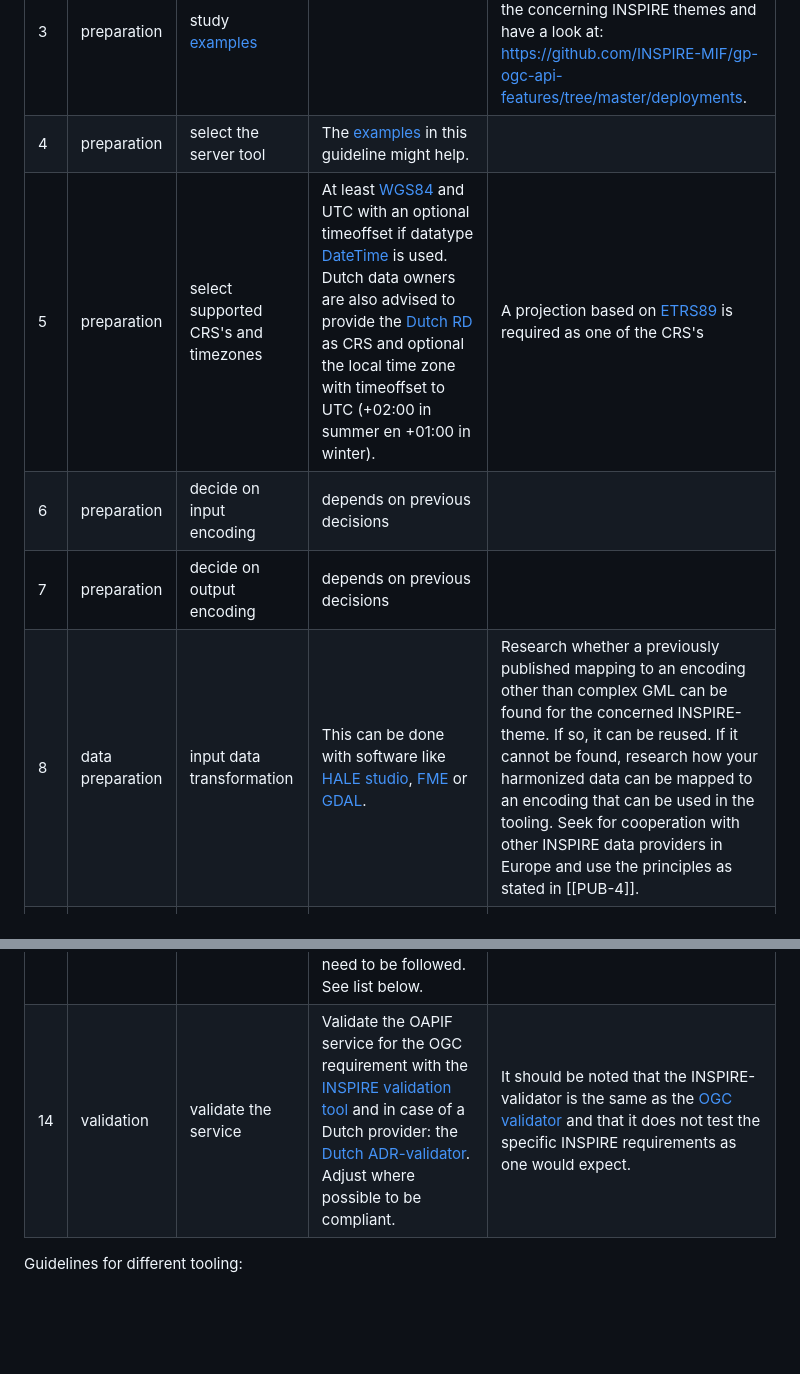
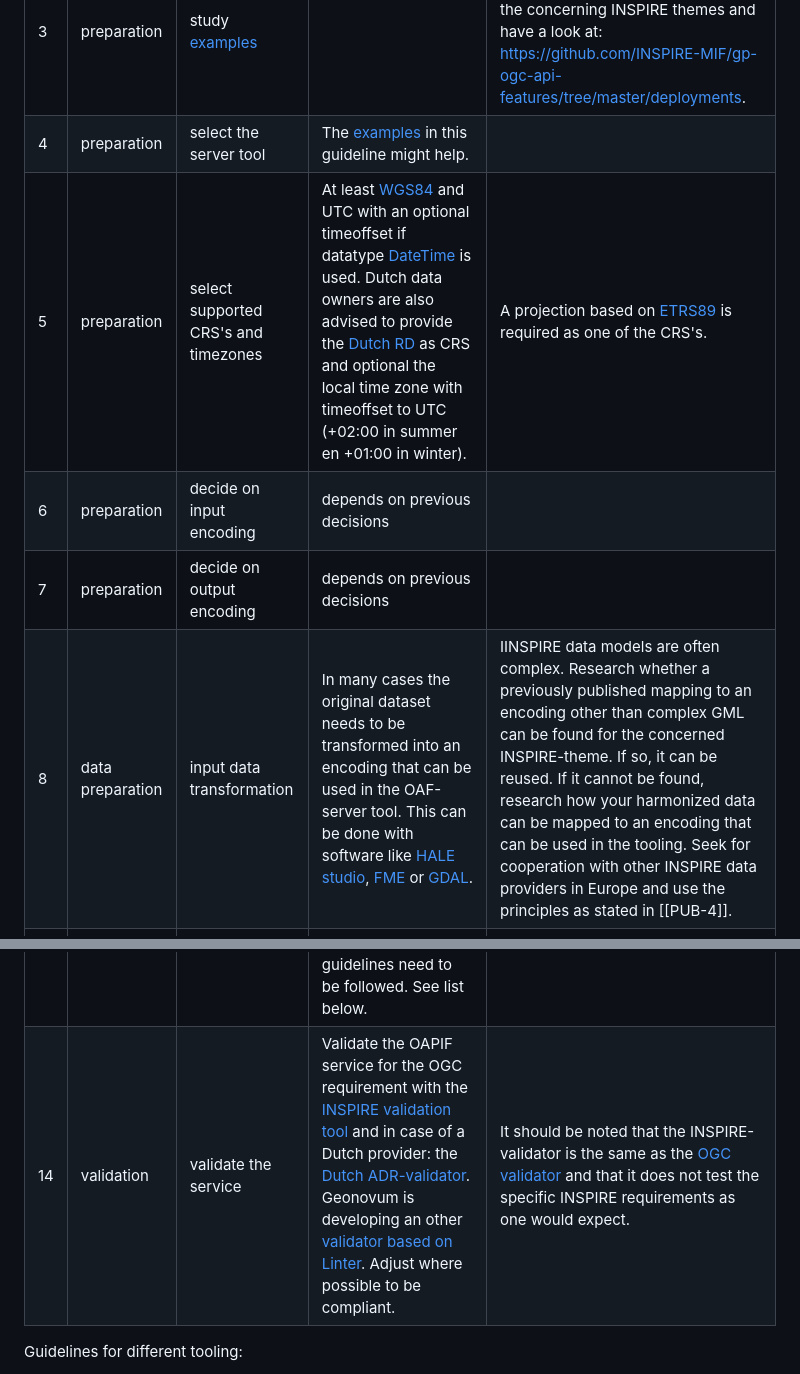
Before and after one commit to Geonovum/ogc-api-features-guideline, a Markdown page: Roadmap.md, 2 parts joined by grey strips. Rendered like a GitHub page; blank space fills up the shorter version.

Commit message:
Update Roadmap.md
5e update

```diff
--- a/Roadmap.md
+++ b/Roadmap.md
@@ -8,16 +8,16 @@ The following steps could be considered to follow in order to serve an OGC API F
 |2|preparation|choose your hosting method|By yourself or an hosting organization.||
 |3|preparation|study [examples](#H04)||Look what other INSPIRE data providers have done in this field for the concerning INSPIRE themes and have a look at: https://github.com/INSPIRE-MIF/gp-ogc-api-features/tree/master/deployments.|
 |4|preparation|select the server tool|The [examples](#H04) in this guideline might help.||
-|5|preparation|select supported CRS's and timezones|At least [WGS84](https://epsg.io/4326) and UTC with an optional timeoffset if datatype [DateTime](https://tools.ietf.org/html/rfc3339#section-5.6) is used. Dutch data owners are also advised to provide the [Dutch RD](https://www.opengis.net/def/crs/EPSG/0/28992) as CRS and optional the local time zone with timeoffset to UTC (+02:00 in summer en +01:00 in winter).|A projection based on [ETRS89](https://epsg.io/4258) is required as one of the CRS's|
+|5|preparation|select supported CRS's and timezones|At least [WGS84](https://epsg.io/4326) and UTC with an optional timeoffset if datatype [DateTime](https://tools.ietf.org/html/rfc3339#section-5.6) is used. Dutch data owners are also advised to provide the [Dutch RD](https://www.opengis.net/def/crs/EPSG/0/28992) as CRS and optional the local time zone with timeoffset to UTC (+02:00 in summer en +01:00 in winter).|A projection based on [ETRS89](https://epsg.io/4258) is required as one of the CRS's.|
 |6|preparation|decide on input encoding|depends on previous decisions||
 |7|preparation|decide on output encoding|depends on previous decisions||
-|8|data preparation|input data transformation|This can be done with software like [HALE studio](https://wetransform.to/halestudio/), [FME](https://www.safe.com/) or [GDAL](https://gdal.org/index.html). |Research whether a previously published mapping to an encoding other than complex GML can be found for the concerned INSPIRE-theme. If so, it can be reused. If it cannot be found, research how your harmonized data can be mapped to an encoding that can be used in the tooling. Seek for cooperation with other INSPIRE data providers in Europe and use the principles as stated in [[PUB-4]].|
+|8|data preparation|input data transformation|In many cases the original dataset needs to be transformed into an encoding that can be used in the OAF-server tool. This can be done with software like [HALE studio](https://wetransform.to/halestudio/), [FME](https://www.safe.com/) or [GDAL](https://gdal.org/index.html). |IINSPIRE data models are often complex. Research whether a previously published mapping to an encoding other than complex GML can be found for the concerned INSPIRE-theme. If so, it can be reused. If it cannot be found, research how your harmonized data can be mapped to an encoding that can be used in the tooling. Seek for cooperation with other INSPIRE data providers in Europe and use the principles as stated in [[PUB-4]].|
 |9|data preparation|publishing the description of the output encoding|This is only required for INSPIRE.|If not published before, describe the mapping from the INSPIRE data model to the output encoding of the OAPIF and publish it, in order to be INSPIRE compliant.|
 |10|data preparation|publish metadata of the dataset|Adjust your metadata of the dataset with the addition of the OAPIF service as an online resource in a CI_OnlineResource element. The [ISO19115 metadata standard](https://docs.geostandaarden.nl/md/mdprofiel-iso19115/#protocol) uses the protocol element to state the type of service. A new protocol "OGC API-Features" was added to the list of [protocol values](https://inspire.ec.europa.eu/metadata-codelist/ProtocolValue:1). But the given [link](http://www.opengis.net/def/docs/17-069r3) behind the label does not resolve. The Dutch profile for metadata can also be used with the value: ["OGC:API features"](https://geonovum.github.io/Metadata-ISO19119/#codelist-protocol). The [uri](http://www.opengis.net/def/interface/ogcapi-features) provided there, does also not resolve.||
 |11|service preparation|publish metadata of the service|If you host your OAPIF yourself, you could create metadata for the OAPIF service. It is probably similar to the metadata of a WFS, except for the protocol element. |For Inspire this is not mandatory anymore.|
 |12|service preparation|add links|Add as many links, i.e. references to other resources, as you can at the response to the endpoints of your service to describe your service.| All the links as mentioned in the chapter on [requirements](#H03) are required (metadata of dataset, INSPIRE feature concept dictionary, Licence, mapping description, bulk download).|
 |13|service preparation|final publishing|The steps for final actual publishing of the OAPIF service depends on the chosen tool, so there the tooling guidelines need to be followed. See list below.||
-|14|validation|validate the service|Validate the OAPIF service for the OGC requirement with the [INSPIRE validation tool](https://inspire.ec.europa.eu/validator/home/index.html) and in case of a Dutch provider: the [Dutch ADR-validator](https://gitlab.com/commonground/don/adr-validator/-/blob/main/README.md?ref_type=heads). Adjust where possible to be compliant.|It should be noted that the INSPIRE-validator is the same as the [OGC validator](https://cite.opengeospatial.org/teamengine/about/ogcapi-features-1.0/1.0/site/) and that it does not test the specific INSPIRE requirements as one would expect.|
+|14|validation|validate the service|Validate the OAPIF service for the OGC requirement with the [INSPIRE validation tool](https://inspire.ec.europa.eu/validator/home/index.html) and in case of a Dutch provider: the [Dutch ADR-validator](https://gitlab.com/commonground/don/adr-validator/-/blob/main/README.md?ref_type=heads). Geonovum is developing an other [validator based on Linter](https://geonovum-labs.github.io/ogc-checker/?#/ogc-api). Adjust where possible to be compliant.|It should be noted that the INSPIRE-validator is the same as the [OGC validator](https://cite.opengeospatial.org/teamengine/about/ogcapi-features-1.0/1.0/site/) and that it does not test the specific INSPIRE requirements as one would expect.|
 
 Guidelines for different tooling:
   - Geonovum testbed: https://github.com/Geonovum/ogc-api-testbed/tree/main/docs/docs/howto
```
